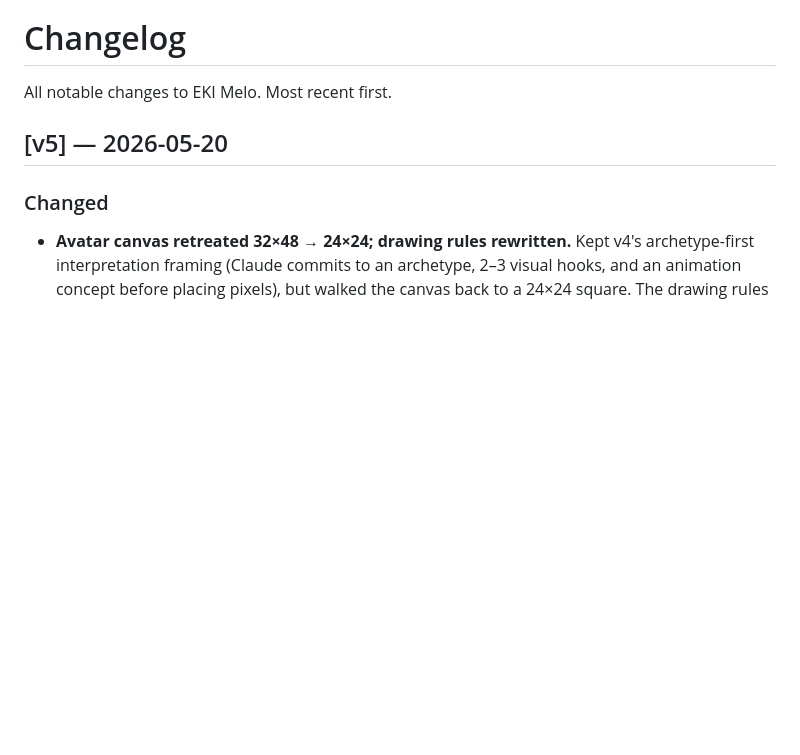
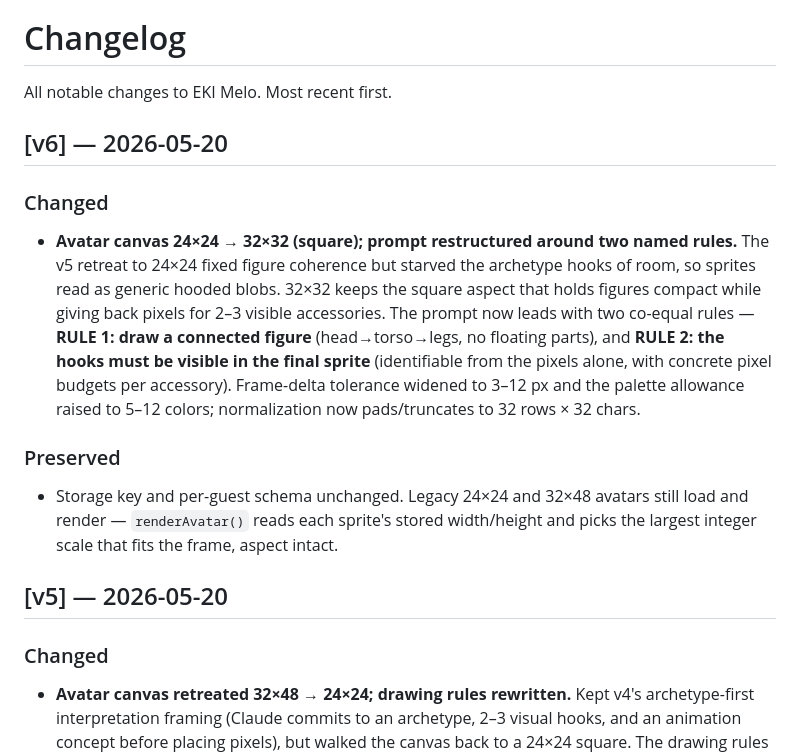
Before and after one commit to stevengizzi/eki-melo, a Markdown page: CHANGELOG.md, the part around the change. Drawn GitHub-style; blank space fills up the shorter version.

```diff
--- a/CHANGELOG.md
+++ b/CHANGELOG.md
@@ -1,6 +1,14 @@
 # Changelog
 
 All notable changes to EKI Melo. Most recent first.
+
+## [v6] — 2026-05-20
+
+### Changed
+- **Avatar canvas 24×24 → 32×32 (square); prompt restructured around two named rules.** The v5 retreat to 24×24 fixed figure coherence but starved the archetype hooks of room, so sprites read as generic hooded blobs. 32×32 keeps the square aspect that holds figures compact while giving back pixels for 2–3 visible accessories. The prompt now leads with two co-equal rules — **RULE 1: draw a connected figure** (head→torso→legs, no floating parts), and **RULE 2: the hooks must be visible in the final sprite** (identifiable from the pixels alone, with concrete pixel budgets per accessory). Frame-delta tolerance widened to 3–12 px and the palette allowance raised to 5–12 colors; normalization now pads/truncates to 32 rows × 32 chars.
+
+### Preserved
+- Storage key and per-guest schema unchanged. Legacy 24×24 and 32×48 avatars still load and render — `renderAvatar()` reads each sprite's stored width/height and picks the largest integer scale that fits the frame, aspect intact.
 
 ## [v5] — 2026-05-20
 
```
Also changed, not shown: docs/decision-log.md (+7 -0 lines).
